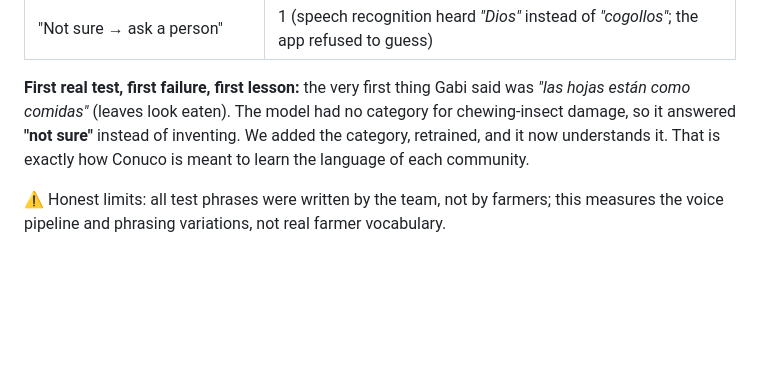
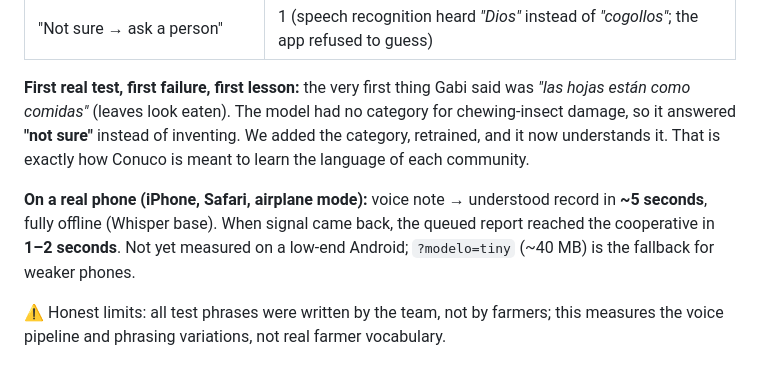
Before and after one commit to oryamx/conuco, a Markdown page: README.md, the part around the change. Rendered like a GitHub page; blank space fills up the shorter version.

Commit message:
README: real-phone results (iPhone offline ~5 s, sync 1-2 s)

```diff
--- a/README.md
+++ b/README.md
@@ -53,6 +53,8 @@ Gabi (team, Venezuelan) spoke 9 test phrases out loud into the live app. The phr
 | "Not sure → ask a person" | 1 (speech recognition heard *"Dios"* instead of *"cogollos"*; the app refused to guess) |
 
 **First real test, first failure, first lesson:** the very first thing Gabi said was *"las hojas están como comidas"* (leaves look eaten). The model had no category for chewing-insect damage, so it answered **"not sure"** instead of inventing. We added the category, retrained, and it now understands it. That is exactly how Conuco is meant to learn the language of each community.
+
+**On a real phone (iPhone, Safari, airplane mode):** voice note → understood record in **~5 seconds**, fully offline (Whisper base). When signal came back, the queued report reached the cooperative in **1–2 seconds**. Not yet measured on a low-end Android; `?modelo=tiny` (~40 MB) is the fallback for weaker phones.
 
 ⚠️ Honest limits: all test phrases were written by the team, not by farmers; this measures the voice pipeline and phrasing variations, not real farmer vocabulary.
 
```
